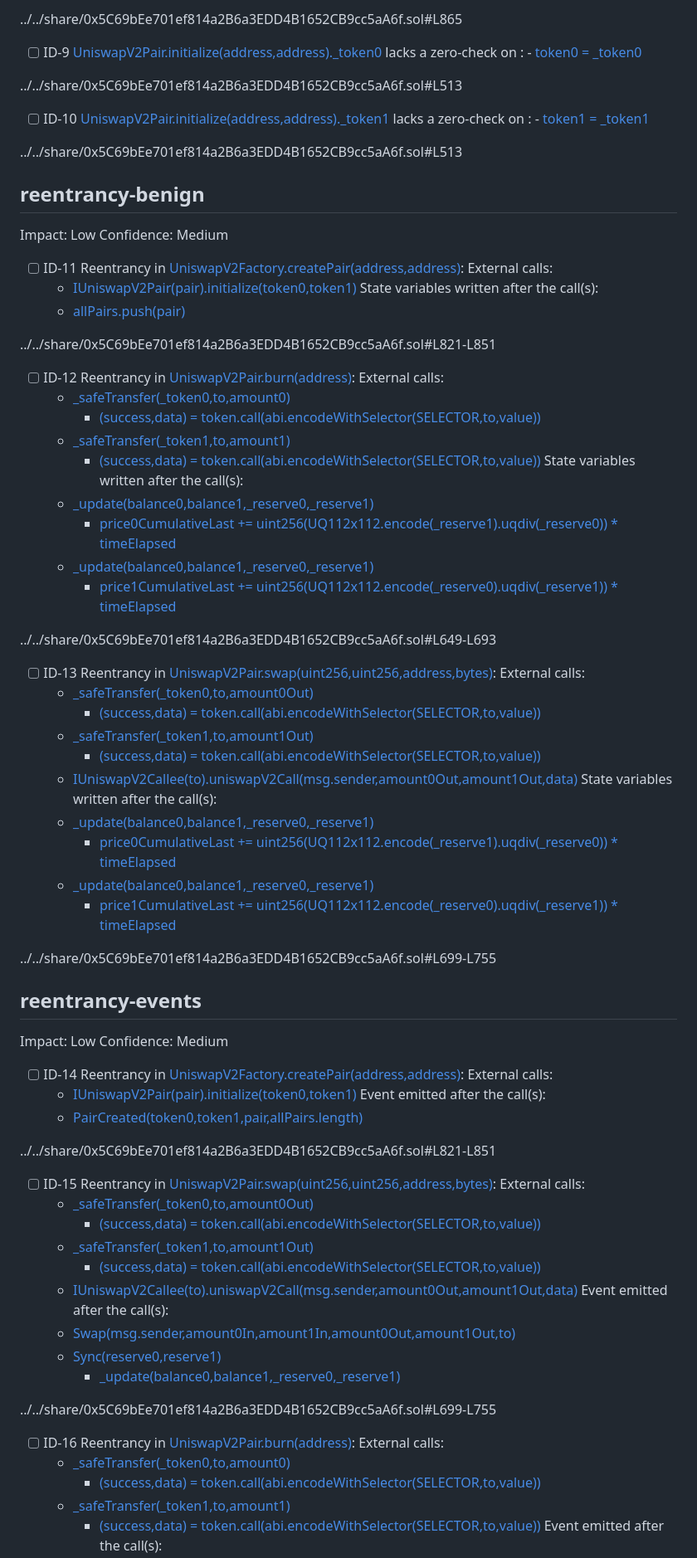
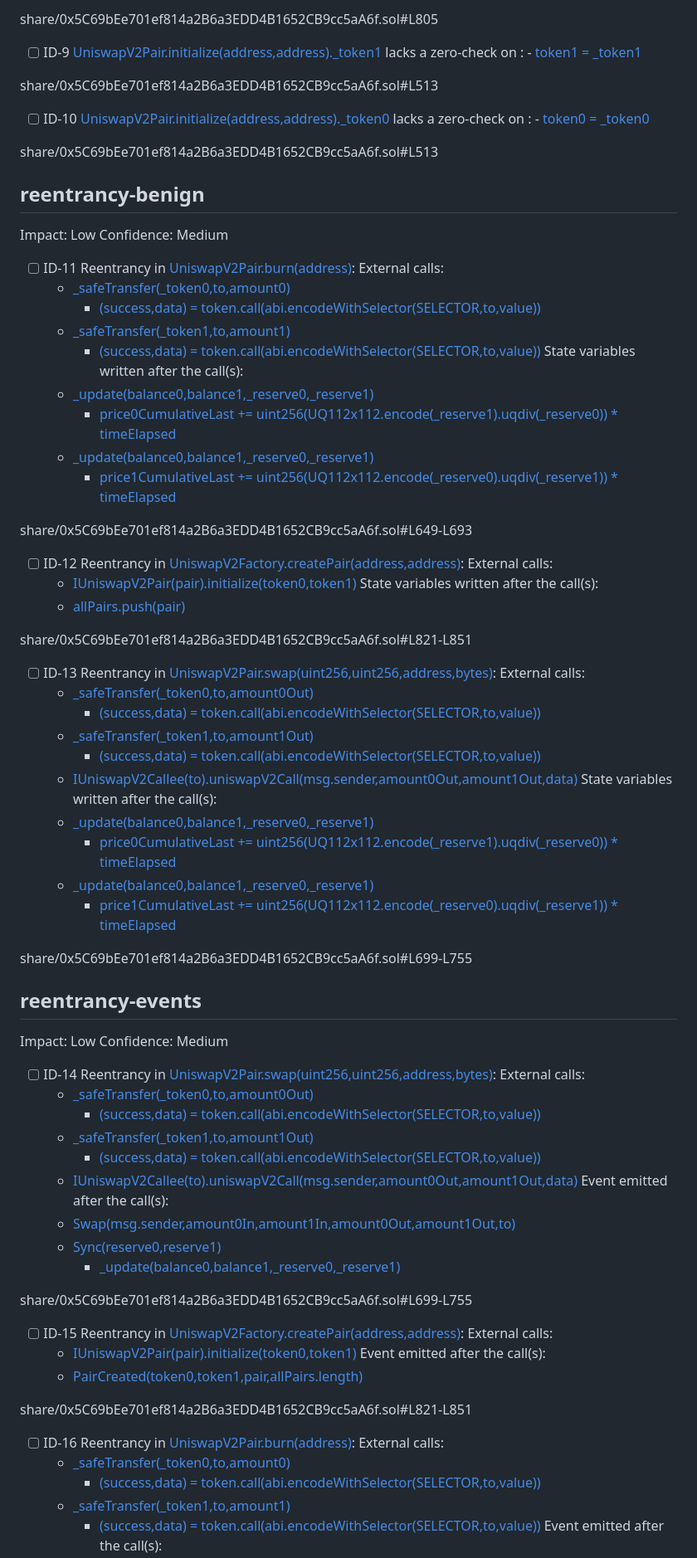
Before and after one commit to Tangleaphne/AstarLLM, a Markdown page: share/0x5C69bEe701ef814a2B6a3EDD4B1652CB9cc5aA6f_analysis.md, the part around the change printed below. Shown: that part at 83% size. GitHub-like rendering.

```diff
--- a/share/0x5C69bEe701ef814a2B6a3EDD4B1652CB9cc5aA6f_analysis.md
+++ b/share/0x5C69bEe701ef814a2B6a3EDD4B1652CB9cc5aA6f_analysis.md
@@ -158,48 +158,48 @@ Confidence: Medium
 
-../../share/0x5C69bEe701ef814a2B6a3EDD4B1652CB9cc5aA6f.sol#L865
+share/0x5C69bEe701ef814a2B6a3EDD4B1652CB9cc5aA6f.sol#L805
 
 
  - [ ] ID-9
-[UniswapV2Pair.initialize(address,address)._token0](../../share/0x5C69bEe701ef814a2B6a3EDD4B1652CB9cc5aA6f.sol#L513) lacks a zero-check on :
-		- [token0 = _token0](../../share/0x5C69bEe701ef814a2B6a3EDD4B1652CB9cc5aA6f.sol#L517)
+[UniswapV2Pair.initialize(address,address)._token1](share/0x5C69bEe701ef814a2B6a3EDD4B1652CB9cc5aA6f.sol#L513) lacks a zero-check on :
+		- [token1 = _token1](share/0x5C69bEe701ef814a2B6a3EDD4B1652CB9cc5aA6f.sol#L519)
 
-../../share/0x5C69bEe701ef814a2B6a3EDD4B1652CB9cc5aA6f.sol#L513
+share/0x5C69bEe701ef814a2B6a3EDD4B1652CB9cc5aA6f.sol#L513
 
 
  - [ ] ID-10
-[UniswapV2Pair.initialize(address,address)._token1](../../share/0x5C69bEe701ef814a2B6a3EDD4B1652CB9cc5aA6f.sol#L513) lacks a zero-check on :
-		- [token1 = _token1](../../share/0x5C69bEe701ef814a2B6a3EDD4B1652CB9cc5aA6f.sol#L519)
+[UniswapV2Pair.initialize(address,address)._token0](share/0x5C69bEe701ef814a2B6a3EDD4B1652CB9cc5aA6f.sol#L513) lacks a zero-check on :
+		- [token0 = _token0](share/0x5C69bEe701ef814a2B6a3EDD4B1652CB9cc5aA6f.sol#L517)
 
-../../share/0x5C69bEe701ef814a2B6a3EDD4B1652CB9cc5aA6f.sol#L513
+share/0x5C69bEe701ef814a2B6a3EDD4B1652CB9cc5aA6f.sol#L513
 
 
 ## reentrancy-benign
 Impact: Low
 Confidence: Medium
  - [ ] ID-11
-Reentrancy in [UniswapV2Factory.createPair(address,address)](../../share/0x5C69bEe701ef814a2B6a3EDD4B1652CB9cc5aA6f.sol#L821-L851):
+Reentrancy in [UniswapV2Pair.burn(address)](share/0x5C69bEe701ef814a2B6a3EDD4B1652CB9cc5aA6f.sol#L649-L693):
 	External calls:
-	- [IUniswapV2Pair(pair).initialize(token0,token1)](../../share/0x5C69bEe701ef814a2B6a3EDD4B1652CB9cc5aA6f.sol#L841)
+	- [_safeTransfer(_token0,to,amount0)](share/0x5C69bEe701ef814a2B6a3EDD4B1652CB9cc5aA6f.sol#L677)
+		- [(success,data) = token.call(abi.encodeWithSelector(SELECTOR,to,value))](share/0x5C69bEe701ef814a2B6a3EDD4B1652CB9cc5aA6f.sol#L471)
+	- [_safeTransfer(_token1,to,amount1)](share/0x5C69bEe701ef814a2B6a3EDD4B1652CB9cc5aA6f.sol#L679)
+		- [(success,data) = token.call(abi.encodeWithSelector(SELECTOR,to,value))](share/0x5C69bEe701ef814a2B6a3EDD4B1652CB9cc5aA6f.sol#L471)
 	State variables written after the call(s):
-	- [allPairs.push(pair)](../../share/0x5C69bEe701ef814a2B6a3EDD4B1652CB9cc5aA6f.sol#L847)
+	- [_update(balance0,balance1,_reserve0,_reserve1)](share/0x5C69bEe701ef814a2B6a3EDD4B1652CB9cc5aA6f.sol#L687)
+		- [price0CumulativeLast += uint256(UQ112x112.encode(_reserve1).uqdiv(_reserve0)) * timeElapsed](share/0x5C69bEe701ef814a2B6a3EDD4B1652CB9cc5aA6f.sol#L539)
+	- [_update(balance0,balance1,_reserve0,_reserve1)](share/0x5C69bEe701ef814a2B6a3EDD4B1652CB9cc5aA6f.sol#L687)
+		- [price1CumulativeLast += uint256(UQ112x112.encode(_reserve0).uqdiv(_reserve1)) * timeElapsed](share/0x5C69bEe701ef814a2B6a3EDD4B1652CB9cc5aA6f.sol#L541)
 
-../../share/0x5C69bEe701ef814a2B6a3EDD4B1652CB9cc5aA6f.sol#L821-L851
+share/0x5C69bEe701ef814a2B6a3EDD4B1652CB9cc5aA6f.sol#L649-L693
 
 
  - [ ] ID-12
-Reentrancy in [UniswapV2Pair.burn(address)](../../share/0x5C69bEe701ef814a2B6a3EDD4B1652CB9cc5aA6f.sol#L649-L693):
+Reentrancy in [UniswapV2Factory.createPair(address,address)](share/0x5C69bEe701ef814a2B6a3EDD4B1652CB9cc5aA6f.sol#L821-L851):
 	External calls:
-	- [_safeTransfer(_token0,to,amount0)](../../share/0x5C69bEe701ef814a2B6a3EDD4B1652CB9cc5aA6f.sol#L677)
-		- [(success,data) = token.call(abi.encodeWithSelector(SELECTOR,to,value))](../../share/0x5C69bEe701ef814a2B6a3EDD4B1652CB9cc5aA6f.sol#L471)
-	- [_safeTransfer(_token1,to,amount1)](../../share/0x5C69bEe701ef814a2B6a3EDD4B1652CB9cc5aA6f.sol#L679)
-		- [(success,data) = token.call(abi.encodeWithSelector(SELECTOR,to,value))](../../share/0x5C69bEe701ef814a2B6a3EDD4B1652CB9cc5aA6f.sol#L471)
+	- [IUniswapV2Pair(pair).initialize(token0,token1)](share/0x5C69bEe701ef814a2B6a3EDD4B1652CB9cc5aA6f.sol#L841)
 	State variables written after the call(s):
-	- [_update(balance0,balance1,_reserve0,_reserve1)](../../share/0x5C69bEe701ef814a2B6a3EDD4B1652CB9cc5aA6f.sol#L687)
-		- [price0CumulativeLast += uint256(UQ112x112.encode(_reserve1).uqdiv(_reserve0)) * timeElapsed](../../share/0x5C69bEe701ef814a2B6a3EDD4B1652CB9cc5aA6f.sol#L539)
-	- [_update(balance0,balance1,_reserve0,_reserve1)](../../share/0x5C69bEe701ef814a2B6a3EDD4B1652CB9cc5aA6f.sol#L687)
-		- [price1CumulativeLast += uint256(UQ112x112.encode(_reserve0).uqdiv(_reserve1)) * timeElapsed](../../share/0x5C69bEe701ef814a2B6a3EDD4B1652CB9cc5aA6f.sol#L541)
+	- [allPairs.push(pair)](share/0x5C69bEe701ef814a2B6a3EDD4B1652CB9cc5aA6f.sol#L847)
 
-../../share/0x5C69bEe701ef814a2B6a3EDD4B1652CB9cc5aA6f.sol#L649-L693
+share/0x5C69bEe701ef814a2B6a3EDD4B1652CB9cc5aA6f.sol#L821-L851
 
 
  - [ ] ID-13
@@ -218,34 +218,34 @@ Reentrancy in [UniswapV2Pair.swap(uint256,uint256,address,bytes)](../../share/0x
 
-../../share/0x5C69bEe701ef814a2B6a3EDD4B1652CB9cc5aA6f.sol#L699-L755
+share/0x5C69bEe701ef814a2B6a3EDD4B1652CB9cc5aA6f.sol#L699-L755
 
 
 ## reentrancy-events
 Impact: Low
 Confidence: Medium
  - [ ] ID-14
-Reentrancy in [UniswapV2Factory.createPair(address,address)](../../share/0x5C69bEe701ef814a2B6a3EDD4B1652CB9cc5aA6f.sol#L821-L851):
+Reentrancy in [UniswapV2Pair.swap(uint256,uint256,address,bytes)](share/0x5C69bEe701ef814a2B6a3EDD4B1652CB9cc5aA6f.sol#L699-L755):
 	External calls:
-	- [IUniswapV2Pair(pair).initialize(token0,token1)](../../share/0x5C69bEe701ef814a2B6a3EDD4B1652CB9cc5aA6f.sol#L841)
+	- [_safeTransfer(_token0,to,amount0Out)](share/0x5C69bEe701ef814a2B6a3EDD4B1652CB9cc5aA6f.sol#L721)
+		- [(success,data) = token.call(abi.encodeWithSelector(SELECTOR,to,value))](share/0x5C69bEe701ef814a2B6a3EDD4B1652CB9cc5aA6f.sol#L471)
+	- [_safeTransfer(_token1,to,amount1Out)](share/0x5C69bEe701ef814a2B6a3EDD4B1652CB9cc5aA6f.sol#L723)
+		- [(success,data) = token.call(abi.encodeWithSelector(SELECTOR,to,value))](share/0x5C69bEe701ef814a2B6a3EDD4B1652CB9cc5aA6f.sol#L471)
+	- [IUniswapV2Callee(to).uniswapV2Call(msg.sender,amount0Out,amount1Out,data)](share/0x5C69bEe701ef814a2B6a3EDD4B1652CB9cc5aA6f.sol#L725)
 	Event emitted after the call(s):
-	- [PairCreated(token0,token1,pair,allPairs.length)](../../share/0x5C69bEe701ef814a2B6a3EDD4B1652CB9cc5aA6f.sol#L849)
+	- [Swap(msg.sender,amount0In,amount1In,amount0Out,amount1Out,to)](share/0x5C69bEe701ef814a2B6a3EDD4B1652CB9cc5aA6f.sol#L753)
+	- [Sync(reserve0,reserve1)](share/0x5C69bEe701ef814a2B6a3EDD4B1652CB9cc5aA6f.sol#L551)
+		- [_update(balance0,balance1,_reserve0,_reserve1)](share/0x5C69bEe701ef814a2B6a3EDD4B1652CB9cc5aA6f.sol#L751)
 
-../../share/0x5C69bEe701ef814a2B6a3EDD4B1652CB9cc5aA6f.sol#L821-L851
+share/0x5C69bEe701ef814a2B6a3EDD4B1652CB9cc5aA6f.sol#L699-L755
 
 
  - [ ] ID-15
-Reentrancy in [UniswapV2Pair.swap(uint256,uint256,address,bytes)](../../share/0x5C69bEe701ef814a2B6a3EDD4B1652CB9cc5aA6f.sol#L699-L755):
+Reentrancy in [UniswapV2Factory.createPair(address,address)](share/0x5C69bEe701ef814a2B6a3EDD4B1652CB9cc5aA6f.sol#L821-L851):
 	External calls:
-	- [_safeTransfer(_token0,to,amount0Out)](../../share/0x5C69bEe701ef814a2B6a3EDD4B1652CB9cc5aA6f.sol#L721)
-		- [(success,data) = token.call(abi.encodeWithSelector(SELECTOR,to,value))](../../share/0x5C69bEe701ef814a2B6a3EDD4B1652CB9cc5aA6f.sol#L471)
-	- [_safeTransfer(_token1,to,amount1Out)](../../share/0x5C69bEe701ef814a2B6a3EDD4B1652CB9cc5aA6f.sol#L723)
-		- [(success,data) = token.call(abi.encodeWithSelector(SELECTOR,to,value))](../../share/0x5C69bEe701ef814a2B6a3EDD4B1652CB9cc5aA6f.sol#L471)
-	- [IUniswapV2Callee(to).uniswapV2Call(msg.sender,amount0Out,amount1Out,data)](../../share/0x5C69bEe701ef814a2B6a3EDD4B1652CB9cc5aA6f.sol#L725)
+	- [IUniswapV2Pair(pair).initialize(token0,token1)](share/0x5C69bEe701ef814a2B6a3EDD4B1652CB9cc5aA6f.sol#L841)
 	Event emitted after the call(s):
-	- [Swap(msg.sender,amount0In,amount1In,amount0Out,amount1Out,to)](../../share/0x5C69bEe701ef814a2B6a3EDD4B1652CB9cc5aA6f.sol#L753)
-	- [Sync(reserve0,reserve1)](../../share/0x5C69bEe701ef814a2B6a3EDD4B1652CB9cc5aA6f.sol#L551)
-		- [_update(balance0,balance1,_reserve0,_reserve1)](../../share/0x5C69bEe701ef814a2B6a3EDD4B1652CB9cc5aA6f.sol#L751)
+	- [PairCreated(token0,token1,pair,allPairs.length)](share/0x5C69bEe701ef814a2B6a3EDD4B1652CB9cc5aA6f.sol#L849)
 
-../../share/0x5C69bEe701ef814a2B6a3EDD4B1652CB9cc5aA6f.sol#L699-L755
+share/0x5C69bEe701ef814a2B6a3EDD4B1652CB9cc5aA6f.sol#L821-L851
 
 
  - [ ] ID-16
```
Also changed, not shown: other parts of share/0x5C69bEe701ef814a2B6a3EDD4B1652CB9cc5aA6f_analysis.md (+175 -175 lines).
